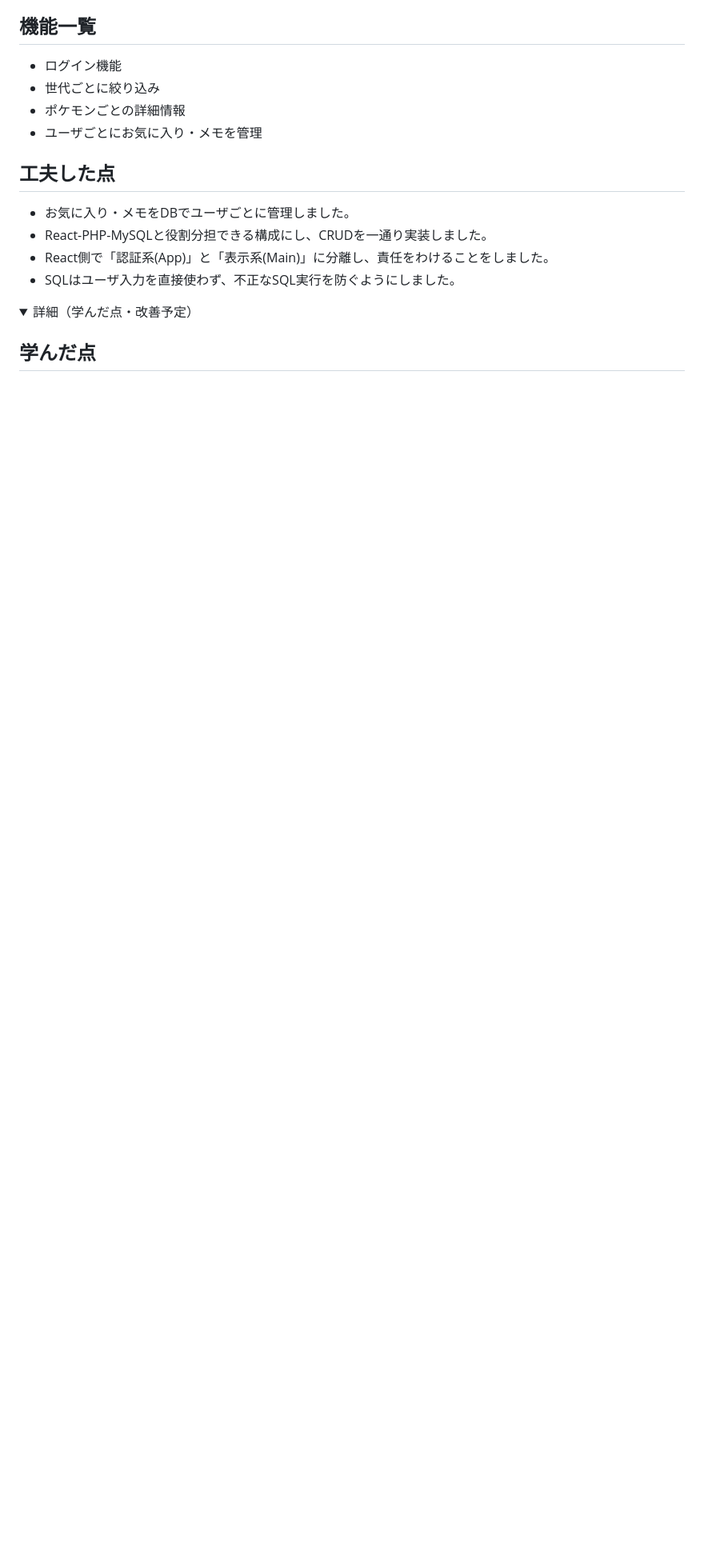
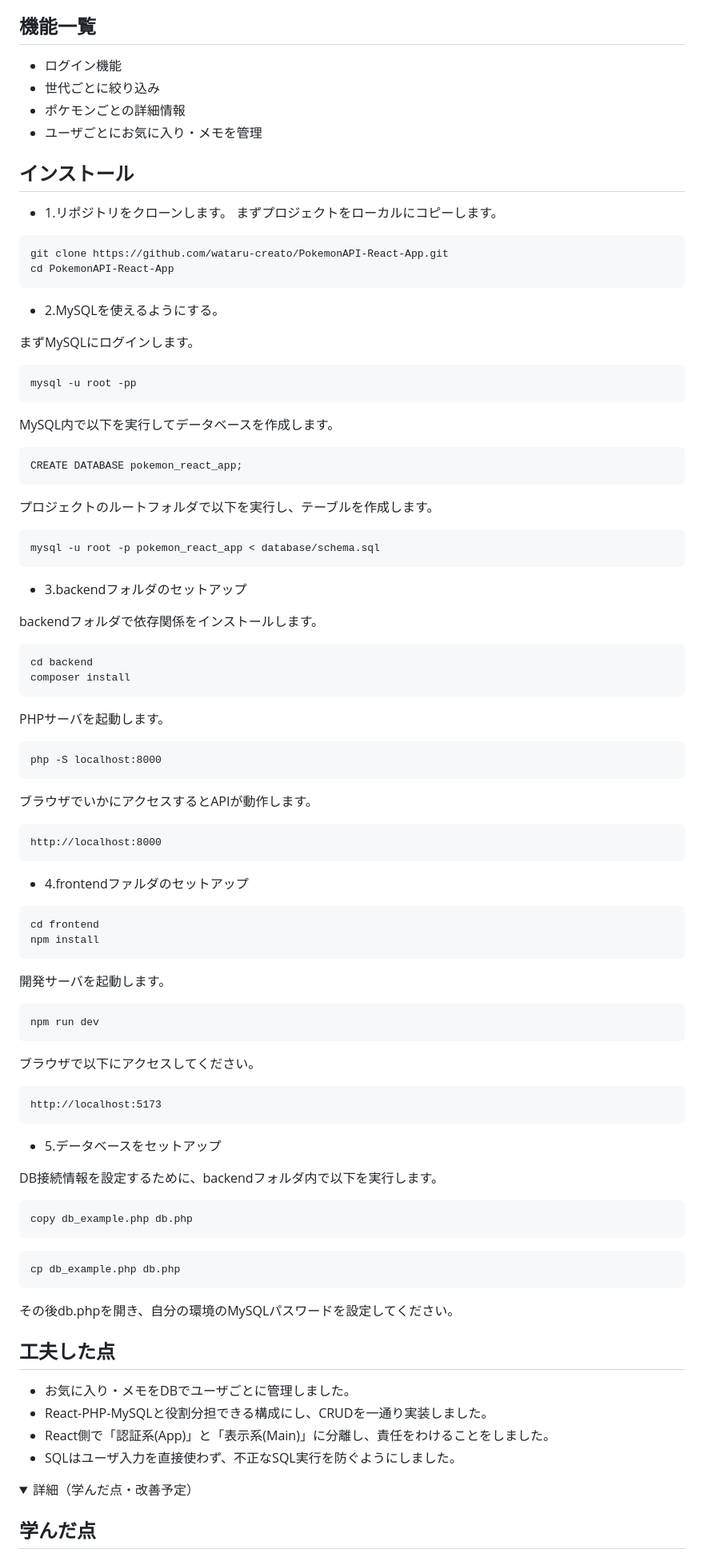
Before and after one commit to wataru-creato/PokemoAPI-React-App, a Markdown page: README.md, the part around the change. Shown at 80% size. Rendered like a GitHub page; folded sections open; blank space fills up the shorter version.

Commit message:
📝 docs: update README(add deployment)

`````diff
--- a/README.md
+++ b/README.md
@@ -42,6 +42,88 @@ Tables
 - ポケモンごとの詳細情報
 - ユーザごとにお気に入り・メモを管理
 
+## インストール
+
+- 1.リポジトリをクローンします。
+まずプロジェクトをローカルにコピーします。
+````
+git clone https://github.com/wataru-creato/PokemonAPI-React-App.git
+cd PokemonAPI-React-App
+````
+
+- 2.MySQLを使えるようにする。
+
+まずMySQLにログインします。
+```
+mysql -u root -pp
+```
+
+MySQL内で以下を実行してデータベースを作成します。
+
+````
+CREATE DATABASE pokemon_react_app;
+````
+
+プロジェクトのルートフォルダで以下を実行し、テーブルを作成します。
+
+````
+mysql -u root -p pokemon_react_app < database/schema.sql
+````
+
+- 3.backendフォルダのセットアップ
+
+backendフォルダで依存関係をインストールします。
+````
+cd backend
+composer install
+````
+
+PHPサーバを起動します。
+
+```
+php -S localhost:8000
+```
+
+ブラウザでいかにアクセスするとAPIが動作します。
+```
+http://localhost:8000
+```
+
+- 4.frontendファルダのセットアップ
+
+```
+cd frontend
+npm install
+```
+
+開発サーバを起動します。
+
+```
+npm run dev
+```
+
+ブラウザで以下にアクセスしてください。
+```
+http://localhost:5173
+```
+
+- 5.データベースをセットアップ
+
+DB接続情報を設定するために、backendフォルダ内で以下を実行します。
+
+
+```windows
+copy db_example.php db.php
+```
+
+```Mac/Linux
+cp db_example.php db.php
+```
+
+その後db.phpを開き、自分の環境のMySQLパスワードを設定してください。
+
+
+
 ## 工夫した点
 - お気に入り・メモをDBでユーザごとに管理しました。
 - React-PHP-MySQLと役割分担できる構成にし、CRUDを一通り実装しました。
`````
